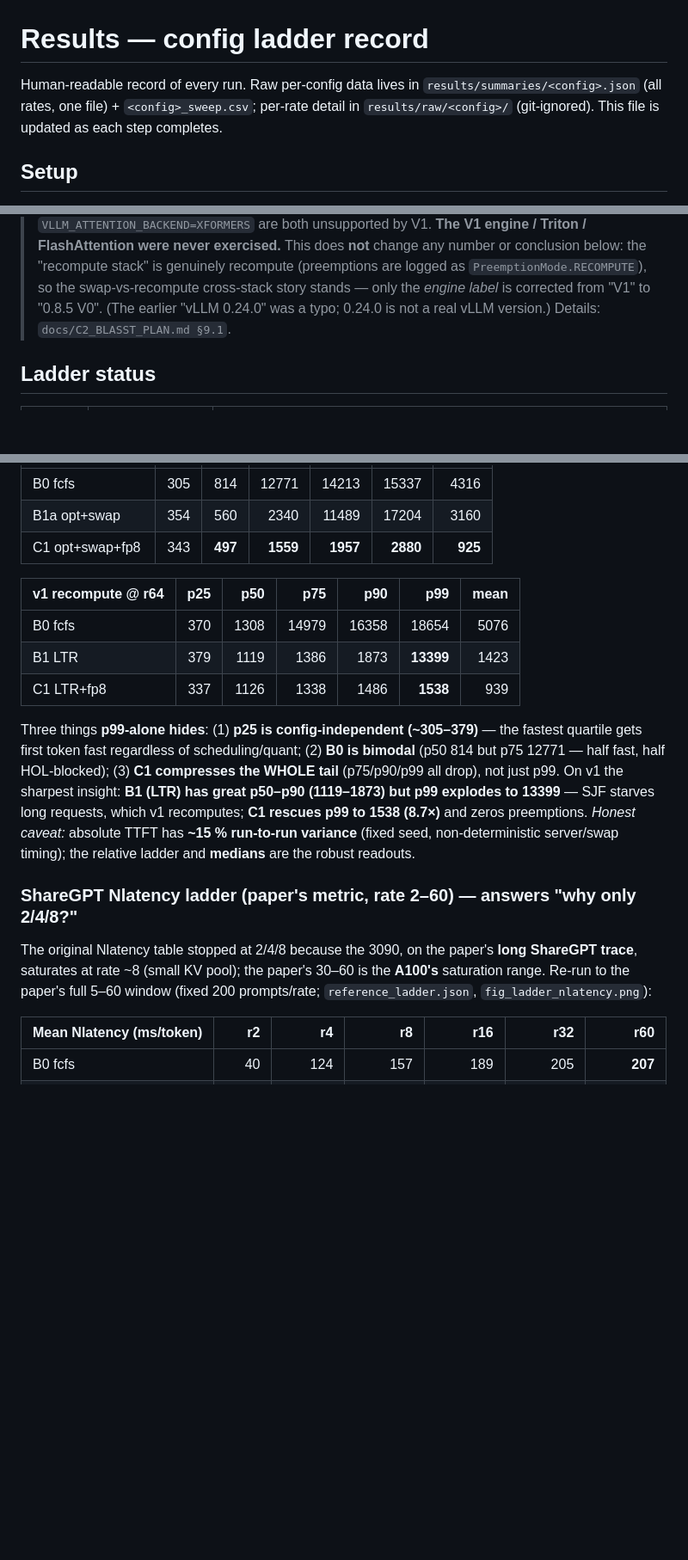
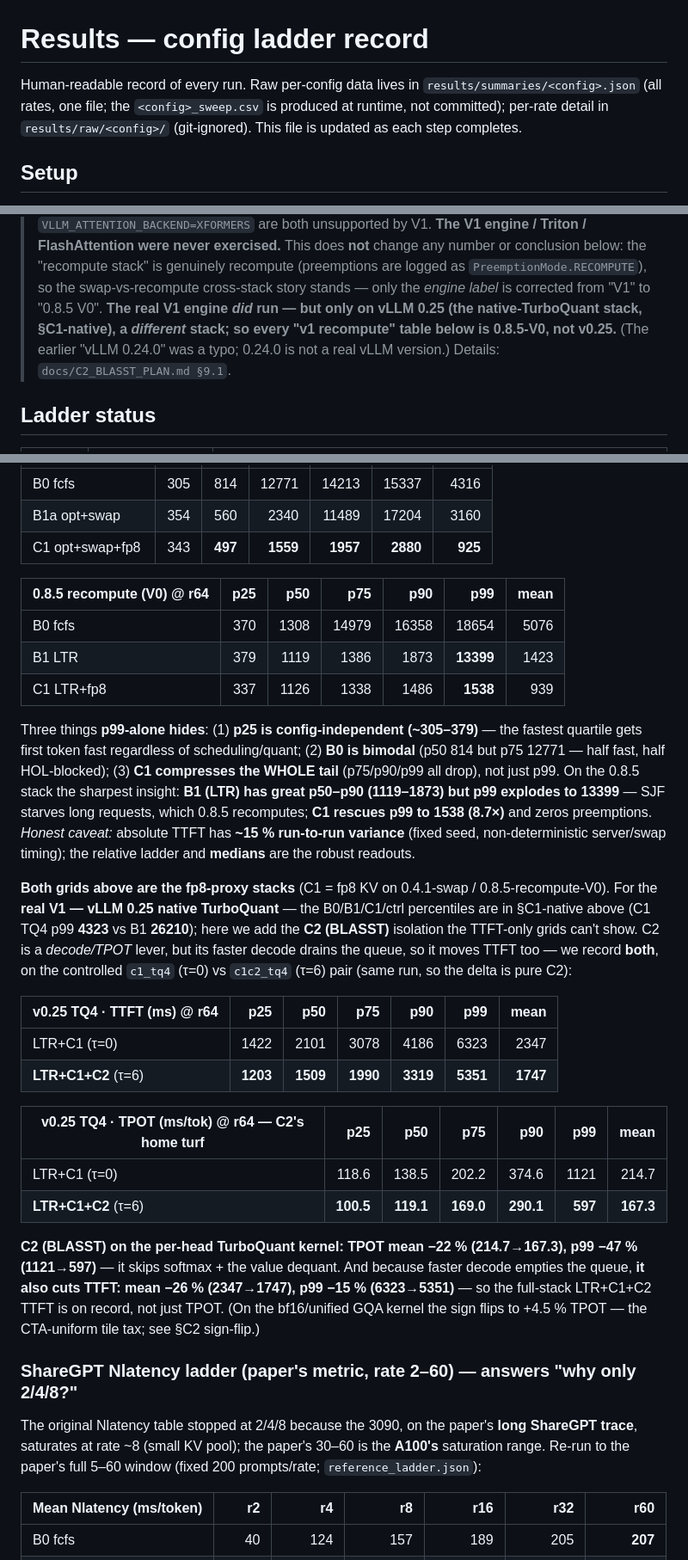
Before and after one commit to nvmmonkey/vllm-blasst-turboquant-ltr-llm-llama31-latency, a Markdown page: results/RESULTS.md, 3 parts joined by grey strips. Shown at 86% size. GitHub-like rendering; blank space fills up the shorter version.

Commit message:
docs(results): disambiguate 0.8.5 vs v0.25 in percentiles, add v0.25 C2 TTFT/TPOT tables
- relabel the 'v1 recompute' percentile grid to '0.8.5 recompute (V0)' and note in the
  forensics correction that the real V1 engine ran only on v0.25 (§C1-native)
- add the controlled c1_tq4(tau0) vs c1c2_tq4(tau6) percentiles: C2 cuts TPOT p99 -47%
  and, via faster queue drain, TTFT too (mean -26%) — records the full LTR+C1+C2 TTFT
- drop dangling references to deleted figures (fig_*.png) and clarify _sweep.csv is runtime

```diff
--- a/results/RESULTS.md
+++ b/results/RESULTS.md
@@ -1,8 +1,9 @@
 # Results — config ladder record
 
 Human-readable record of every run. Raw per-config data lives in
-`results/summaries/<config>.json` (all rates, one file) + `<config>_sweep.csv`;
-per-rate detail in `results/raw/<config>/` (git-ignored). This file is updated
+`results/summaries/<config>.json` (all rates, one file; the `<config>_sweep.csv` is
+produced at runtime, not committed); per-rate detail in `results/raw/<config>/`
+(git-ignored). This file is updated
 as each step completes.
 
 ## Setup
@@ -27,7 +28,9 @@ as each step completes.
 > change any number or conclusion below: the "recompute stack" is genuinely recompute
 > (preemptions are logged as `PreemptionMode.RECOMPUTE`), so the swap-vs-recompute
 > cross-stack story stands — only the *engine label* is corrected from "V1" to "0.8.5 V0".
-> (The earlier "vLLM 0.24.0" was a typo; 0.24.0 is not a real vLLM version.) Details:
+> **The real V1 engine _did_ run — but only on vLLM 0.25 (the native-TurboQuant stack,
+> §C1-native), a _different_ stack; so every "v1 recompute" table below is 0.8.5-V0, not
+> v0.25.** (The earlier "vLLM 0.24.0" was a typo; 0.24.0 is not a real vLLM version.) Details:
 > `docs/C2_BLASST_PLAN.md §9.1`.
 
 ## Ladder status
@@ -920,7 +923,7 @@ trend; the full distribution tells more:
 | B1a opt+swap | 354 | 560 | 2340 | 11489 | 17204 | 3160 |
 | C1 opt+swap+fp8 | 343 | **497** | **1559** | **1957** | **2880** | **925** |
 
-| v1 recompute @ r64 | p25 | p50 | p75 | p90 | p99 | mean |
+| 0.8.5 recompute (V0) @ r64 | p25 | p50 | p75 | p90 | p99 | mean |
 |---|---:|---:|---:|---:|---:|---:|
 | B0 fcfs | 370 | 1308 | 14979 | 16358 | 18654 | 5076 |
 | B1 LTR | 379 | 1119 | 1386 | 1873 | **13399** | 1423 |
@@ -929,18 +932,41 @@ trend; the full distribution tells more:
 Three things **p99-alone hides**: (1) **p25 is config-independent (~305–379)** — the
 fastest quartile gets first token fast regardless of scheduling/quant; (2) **B0 is
 bimodal** (p50 814 but p75 12771 — half fast, half HOL-blocked); (3) **C1 compresses
-the WHOLE tail** (p75/p90/p99 all drop), not just p99. On v1 the sharpest insight:
-**B1 (LTR) has great p50–p90 (1119–1873) but p99 explodes to 13399** — SJF starves
-long requests, which v1 recomputes; **C1 rescues p99 to 1538 (8.7×)** and zeros
+the WHOLE tail** (p75/p90/p99 all drop), not just p99. On the 0.8.5 stack the sharpest
+insight: **B1 (LTR) has great p50–p90 (1119–1873) but p99 explodes to 13399** — SJF starves
+long requests, which 0.8.5 recomputes; **C1 rescues p99 to 1538 (8.7×)** and zeros
 preemptions. *Honest caveat:* absolute TTFT has **~15 % run-to-run variance** (fixed
 seed, non-deterministic server/swap timing); the relative ladder and **medians** are
 the robust readouts.
+
+**Both grids above are the fp8-proxy stacks** (C1 = fp8 KV on 0.4.1-swap / 0.8.5-recompute-V0).
+For the **real V1 — vLLM 0.25 native TurboQuant** — the B0/B1/C1/ctrl percentiles are in
+§C1-native above (C1 TQ4 p99 **4323** vs B1 **26210**); here we add the **C2 (BLASST)** isolation
+the TTFT-only grids can't show. C2 is a *decode/TPOT* lever, but its faster decode drains the
+queue, so it moves TTFT too — we record **both**, on the controlled `c1_tq4` (τ=0) vs `c1c2_tq4`
+(τ=6) pair (same run, so the delta is pure C2):
+
+| v0.25 TQ4 · **TTFT** (ms) @ r64 | p25 | p50 | p75 | p90 | p99 | mean |
+|---|---:|---:|---:|---:|---:|---:|
+| LTR+C1 (τ=0) | 1422 | 2101 | 3078 | 4186 | 6323 | 2347 |
+| **LTR+C1+C2** (τ=6) | **1203** | **1509** | **1990** | **3319** | **5351** | **1747** |
+
+| v0.25 TQ4 · **TPOT** (ms/tok) @ r64 — C2's home turf | p25 | p50 | p75 | p90 | p99 | mean |
+|---|---:|---:|---:|---:|---:|---:|
+| LTR+C1 (τ=0) | 118.6 | 138.5 | 202.2 | 374.6 | 1121 | 214.7 |
+| **LTR+C1+C2** (τ=6) | **100.5** | **119.1** | **169.0** | **290.1** | **597** | **167.3** |
+
+**C2 (BLASST) on the per-head TurboQuant kernel: TPOT mean −22 % (214.7→167.3), p99 −47 %
+(1121→597)** — it skips softmax + the value dequant. And because faster decode empties the queue,
+**it also cuts TTFT: mean −26 % (2347→1747), p99 −15 % (6323→5351)** — so the full-stack
+LTR+C1+C2 TTFT is on record, not just TPOT. (On the bf16/unified GQA kernel the sign flips to
++4.5 % TPOT — the CTA-uniform tile tax; see §C2 sign-flip.)
 
 ### ShareGPT Nlatency ladder (paper's metric, rate 2–60) — answers "why only 2/4/8?"
 The original Nlatency table stopped at 2/4/8 because the 3090, on the paper's
 **long ShareGPT trace**, saturates at rate ~8 (small KV pool); the paper's 30–60 is
 the **A100's** saturation range. Re-run to the paper's full 5–60 window (fixed 200
-prompts/rate; `reference_ladder.json`, `fig_ladder_nlatency.png`):
+prompts/rate; `reference_ladder.json`):
 
 | Mean Nlatency (ms/token) | r2 | r4 | r8 | r16 | r32 | r60 |
 |---|---:|---:|---:|---:|---:|---:|
```
Also changed, not shown: other parts of results/RESULTS.md (+1 -1 lines).
